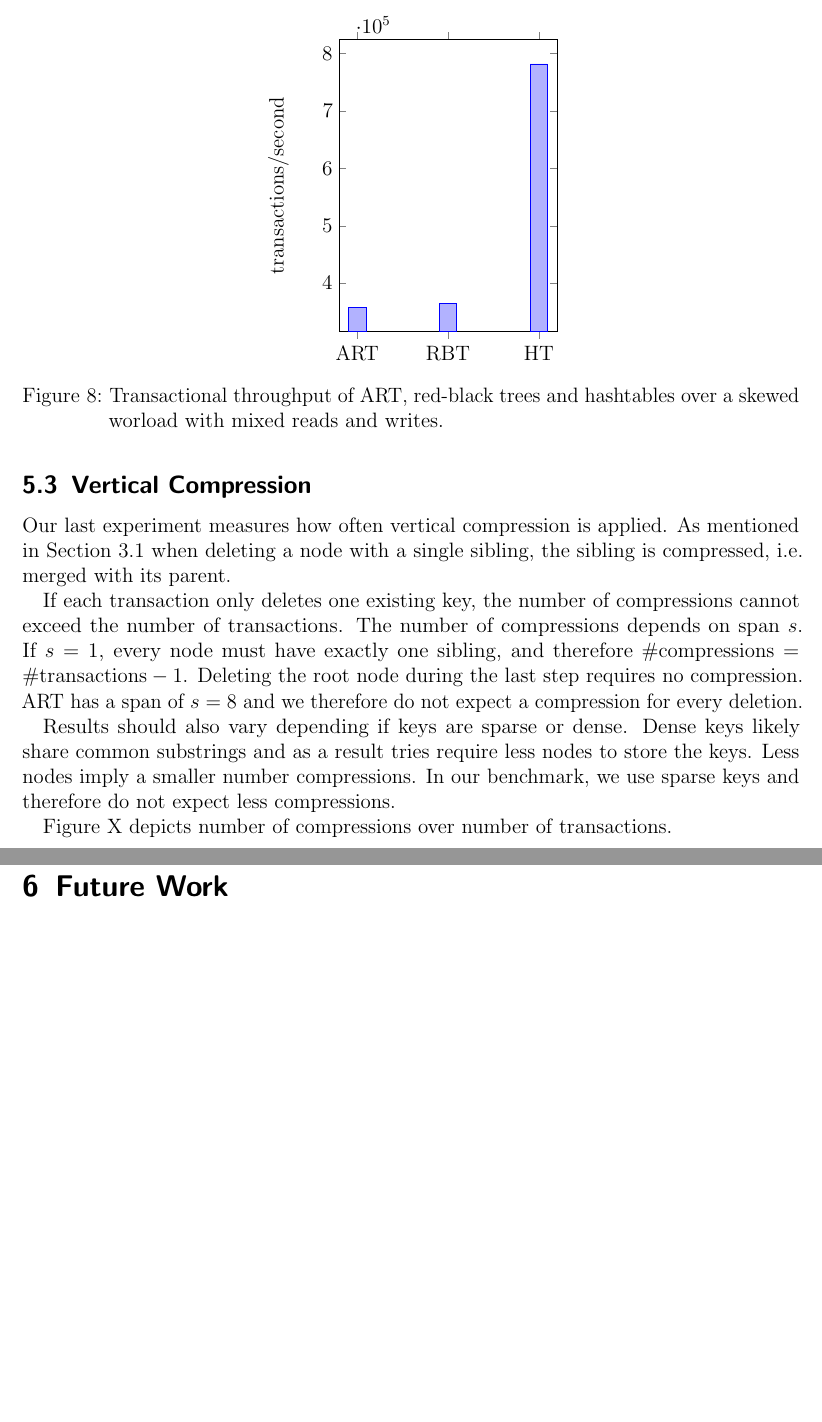
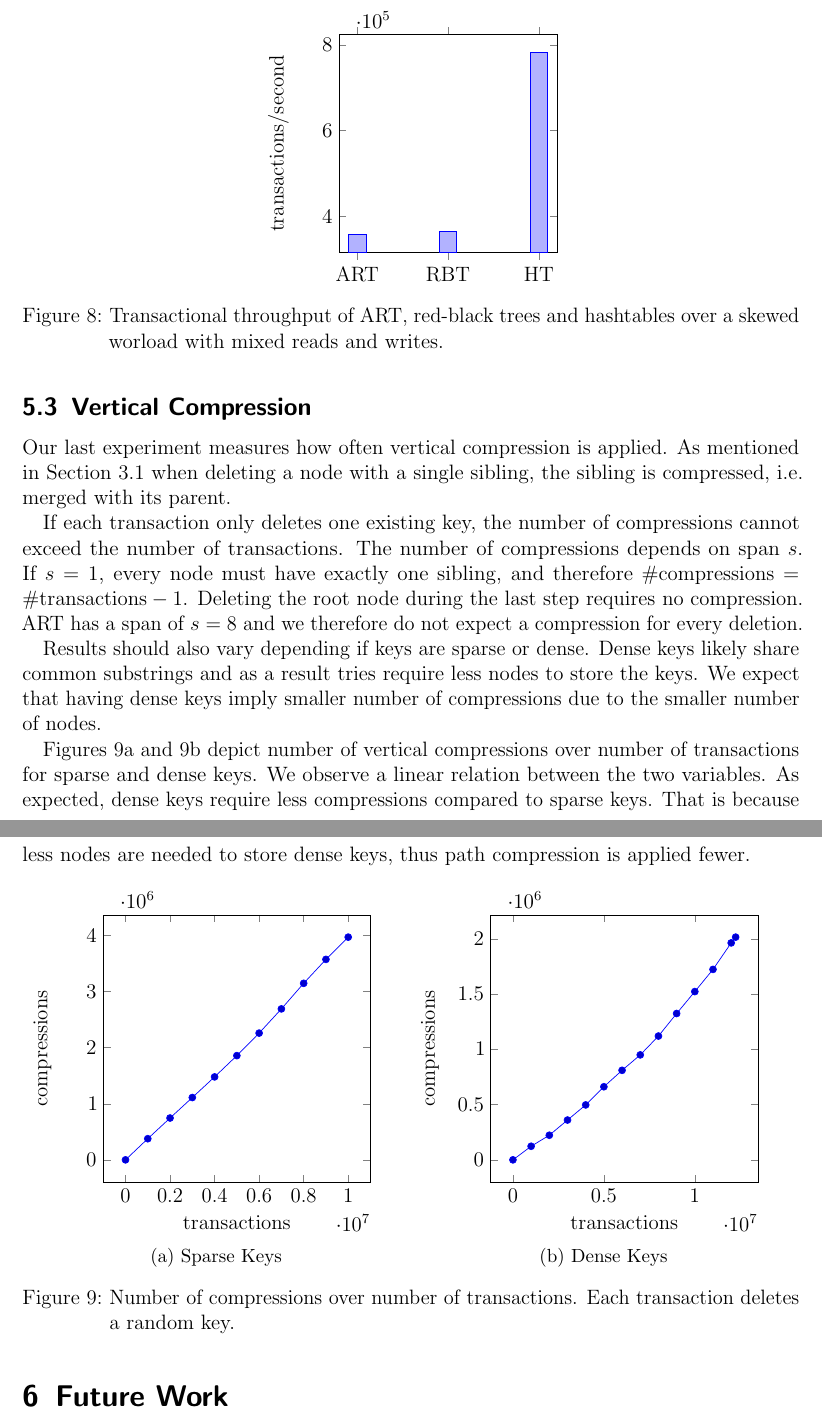
Before and after one commit to rafaelkallis/adaptive-radix-tree, a LaTeX document (report/art.tex): two parts of pages 10 and 11 of 13, joined at a grey line, cut so that both start at the same text, the shorter picture padded with empty space. Compiled offline with pdfLaTeX.

Commit message:
added compression plots

```diff
--- a/report/art.tex
+++ b/report/art.tex
@@ -700,7 +700,7 @@ hashtable clearly outperforms its competitors.
       symbolic x coords={ART,RBT,HT},
       ylabel=transactions/second,
       width=6cm,
-      height=7.5cm,
+      height=6cm,
       ]
       \addplot coordinates {(ART,358000) (RBT,364000) (HT,782000)};
     \end{axis}
@@ -727,10 +727,49 @@ and we therefore do not expect a compression for every deletion.
 
 Results should also vary depending if keys are sparse or dense. Dense keys
 likely share common substrings and as a result tries require less nodes to
-store the keys. Less nodes imply a smaller number compressions. In our
-benchmark, we use sparse keys and therefore do not expect less compressions.
+store the keys. We expect that having dense keys imply smaller number
+of compressions due to the smaller number of nodes.
 
-Figure X depicts number of compressions over number of transactions.
+\Cref{fig:compressions-sparse,fig:compressions-dense} depict number of vertical
+compressions over number of transactions for sparse and dense keys.
+We observe a linear relation between the two variables. As expected,
+dense keys require less compressions compared to sparse keys. That is because
+less nodes are needed to store dense keys, thus path compression is applied
+fewer.
+
+\begin{figure}[H]
+  \centering
+  \begin{subfigure}[b]{0.49\textwidth}
+    \begin{tikzpicture}
+      \begin{axis}[
+        xlabel=transactions,
+        ylabel=compressions,
+        height=7cm,
+        width=7cm,
+        ]
+        \addplot table {compressions_sparse.dat};
+      \end{axis}
+    \end{tikzpicture}
+    \caption{Sparse Keys}
+    \label{fig:compressions-sparse}
+  \end{subfigure}
+  \begin{subfigure}[b]{0.49\textwidth}
+    \begin{tikzpicture}
+      \begin{axis}[
+        xlabel=transactions,
+        ylabel=compressions,
+        height=7cm,
+        width=7cm,
+        ]
+        \addplot table {compressions_paths.dat};
+      \end{axis}
+    \end{tikzpicture}
+    \caption{Dense Keys}
+    \label{fig:compressions-dense}
+  \end{subfigure}
+  \caption{Number of compressions over number of transactions. Each transaction
+  deletes a random key.}
+\end{figure}
 
 \section{Future Work}
 \label{sec:future-work}
```
Also changed, not shown: report/compressions_paths.dat (added, +14 -0 lines), report/compressions_sparse.dat (added, +11 -0 lines), 2 other files.
